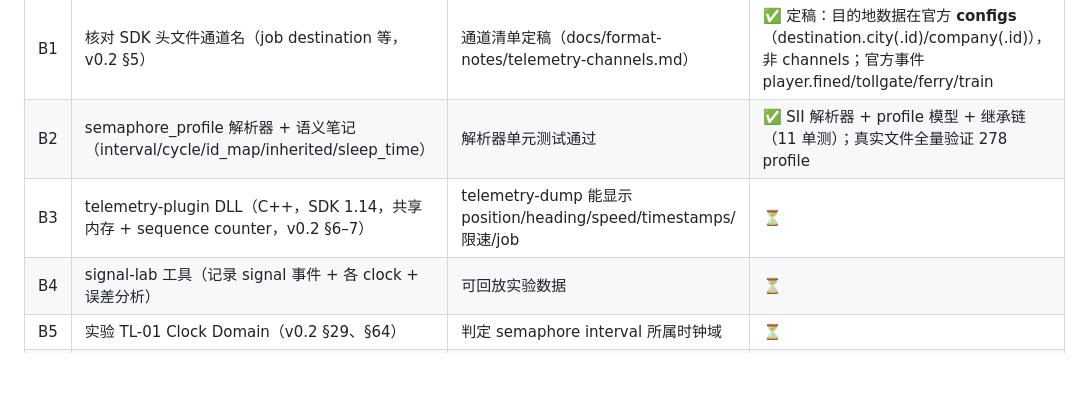
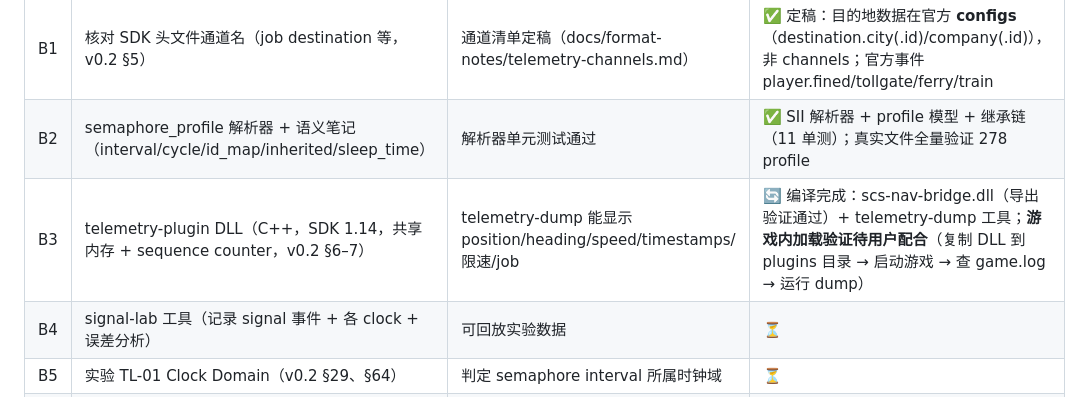
Before and after one commit to HaowenCang/ETS2Nav, a Markdown page: PLAN.md, the part around the change. GitHub-like rendering; blank space fills up the shorter version.

Commit message:
docs: PLAN 进度更新（B3 编译完成，待游戏内验证）

```diff
--- a/PLAN.md
+++ b/PLAN.md
@@ -58,7 +58,7 @@
 |---|---|---|---|
 | B1 | 核对 SDK 头文件通道名（job destination 等，v0.2 §5） | 通道清单定稿（docs/format-notes/telemetry-channels.md） | ✅ 定稿：目的地数据在官方 **configs**（destination.city(.id)/company(.id)），非 channels；官方事件 player.fined/tollgate/ferry/train |
 | B2 | semaphore_profile 解析器 + 语义笔记（interval/cycle/id_map/inherited/sleep_time） | 解析器单元测试通过 | ✅ SII 解析器 + profile 模型 + 继承链（11 单测）；真实文件全量验证 278 profile |
-| B3 | telemetry-plugin DLL（C++，SDK 1.14，共享内存 + sequence counter，v0.2 §6–7） | telemetry-dump 能显示 position/heading/speed/timestamps/限速/job | ⏳ |
+| B3 | telemetry-plugin DLL（C++，SDK 1.14，共享内存 + sequence counter，v0.2 §6–7） | telemetry-dump 能显示 position/heading/speed/timestamps/限速/job | 🔄 编译完成：scs-nav-bridge.dll（导出验证通过）+ telemetry-dump 工具；**游戏内加载验证待用户配合**（复制 DLL 到 plugins 目录 → 启动游戏 → 查 game.log → 运行 dump） |
 | B4 | signal-lab 工具（记录 signal 事件 + 各 clock + 误差分析） | 可回放实验数据 | ⏳ |
 | B5 | 实验 TL-01 Clock Domain（v0.2 §29、§64） | 判定 semaphore interval 所属时钟域 | ⏳ |
 | B6 | 实验 TL-02 Phase Anchor（H1 全局 vs H2 局部，v0.2 §30） | 判定相位锚定模型 | ⏳ |
```
